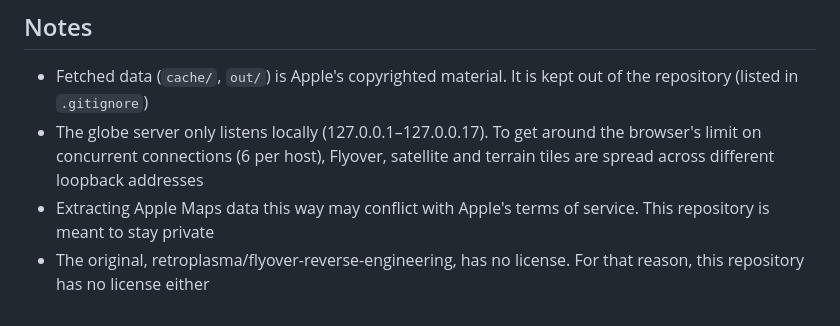
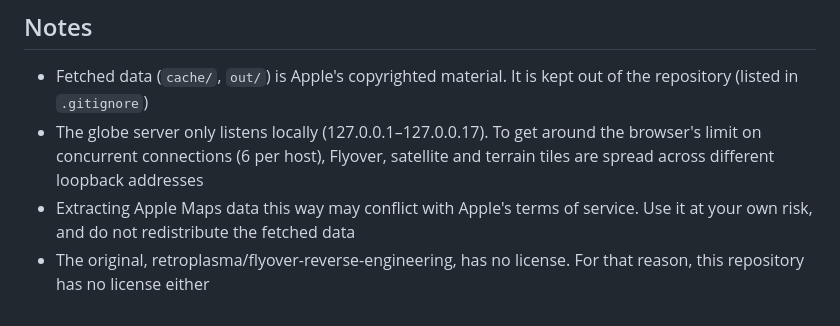
Before and after one commit to Nao-png/flyover-web, a Markdown page: README.en.md, the part around the change. Rendered like a GitHub page.

Commit message:
Update the README notes for a public repository
Co-Authored-By: Claude Opus 5.5 <noreply@anthropic.com>

```diff
--- a/README.en.md
+++ b/README.en.md
@@ -132,5 +132,5 @@ python -m pytest tests -q
 
 - Fetched data (`cache/`, `out/`) is Apple's copyrighted material. It is kept out of the repository (listed in `.gitignore`)
 - The globe server only listens locally (127.0.0.1–127.0.0.17). To get around the browser's limit on concurrent connections (6 per host), Flyover, satellite and terrain tiles are spread across different loopback addresses
-- Extracting Apple Maps data this way may conflict with Apple's terms of service. This repository is meant to stay private
+- Extracting Apple Maps data this way may conflict with Apple's terms of service. Use it at your own risk, and do not redistribute the fetched data
 - The original, retroplasma/flyover-reverse-engineering, has no license. For that reason, this repository has no license either
```
Also changed, not shown: README.md (+1 -1 lines).
